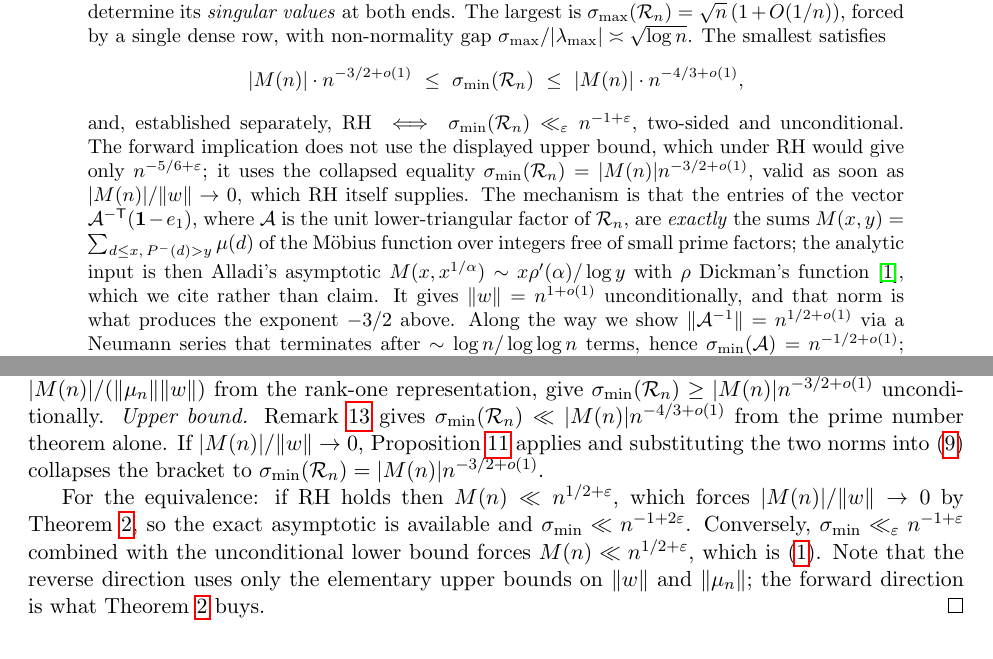
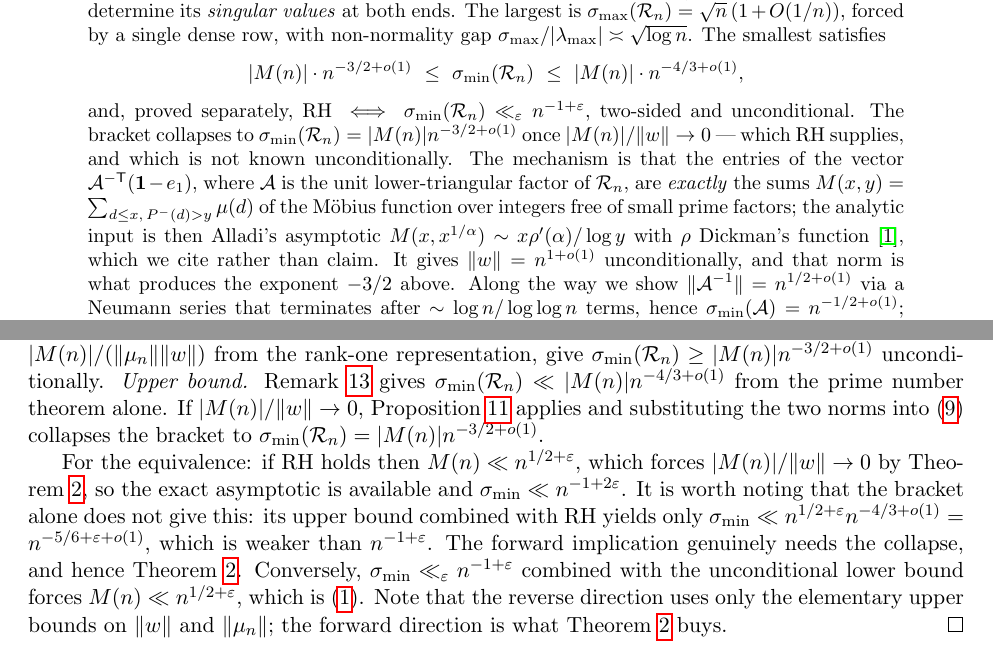
Before and after one commit to jeff-kline/sparse-mertens-singular-values, a LaTeX paper (paper/sparse-mertens-singular-values.tex): two parts of pages 1 and 7 of 12, joined at a grey line, cut so that both start at the same text. Compiled offline with pdfLaTeX.

Commit message:
Abstract: tighten the RH-equivalence wording, move the n^{-5/6} accounting to the proof
The abstract spent four lines on which lemma each half of the equivalence
routes through. That belongs in the theorem's discussion; an abstract should
say what is true. The 'and, established separately ...' construction also
parsed as another thing 'the smallest satisfies', which it is not.

Content is unchanged: the equivalence is still flagged as proved separately,
and the collapse hypothesis is still stated as not known unconditionally. The
observation that the bracket's upper bound yields only n^{-5/6+eps} under RH,
and so cannot give the forward implication, moves into the proof of Theorem 3.

Co-Authored-By: Claude Opus 5 <noreply@anthropic.com>

```diff
--- a/paper/sparse-mertens-singular-values.tex
+++ b/paper/sparse-mertens-singular-values.tex
@@ -53,12 +53,11 @@ satisfies
   |M(n)|\cdot n^{-3/2+o(1)}\ \le\ \sigma_{\min}(\Rc_n)\ \le\
   |M(n)|\cdot n^{-4/3+o(1)},
 \]
-and, established separately,
+and, proved separately,
 $\mathrm{RH}\iff\sigma_{\min}(\Rc_n)\ll_\varepsilon n^{-1+\varepsilon}$,
-two-sided and unconditional. The forward implication does not use the displayed
-upper bound, which under RH would give only $n^{-5/6+\varepsilon}$; it uses the
-collapsed equality $\sigma_{\min}(\Rc_n)=|M(n)|n^{-3/2+o(1)}$, valid as soon as
-$|M(n)|/\|w\|\to0$, which RH itself supplies. The mechanism is that the entries of the vector
+two-sided and unconditional. The bracket collapses to
+$\sigma_{\min}(\Rc_n)=|M(n)|n^{-3/2+o(1)}$ once $|M(n)|/\|w\|\to0$ --- which RH
+supplies, and which is not known unconditionally. The mechanism is that the entries of the vector
 $\Ac^{-\mathsf T}(\mathbf 1-e_1)$, where $\Ac$ is the unit lower-triangular factor
 of $\Rc_n$, are \emph{exactly} the sums $M(x,y)=\sum_{d\le x,\,\Pm(d)>y}\mu(d)$ of
 the M\"obius function over integers free of small prime factors; the analytic
@@ -451,7 +450,11 @@ $\sigma_{\min}(\Rc_n)=|M(n)|n^{-3/2+o(1)}$.
 
 For the equivalence: if RH holds then $M(n)\ll n^{1/2+\varepsilon}$, which forces
 $|M(n)|/\|w\|\to0$ by Theorem \ref{thm:norm}, so the exact asymptotic is available
-and $\sigma_{\min}\ll n^{-1+2\varepsilon}$. Conversely,
+and $\sigma_{\min}\ll n^{-1+2\varepsilon}$. It is worth noting that the bracket
+alone does not give this: its upper bound combined with RH yields only
+$\sigma_{\min}\ll n^{1/2+\varepsilon}n^{-4/3+o(1)}=n^{-5/6+\varepsilon+o(1)}$,
+which is weaker than $n^{-1+\varepsilon}$. The forward implication genuinely
+needs the collapse, and hence Theorem \ref{thm:norm}. Conversely,
 $\sigma_{\min}\ll_\varepsilon n^{-1+\varepsilon}$ combined with the unconditional
 lower bound forces $M(n)\ll n^{1/2+\varepsilon}$, which is \eqref{eq:rh}. Note
 that the reverse direction uses only the elementary upper bounds on $\|w\|$ and
```
Also changed, not shown: paper/sparse-mertens-singular-values.pdf.
